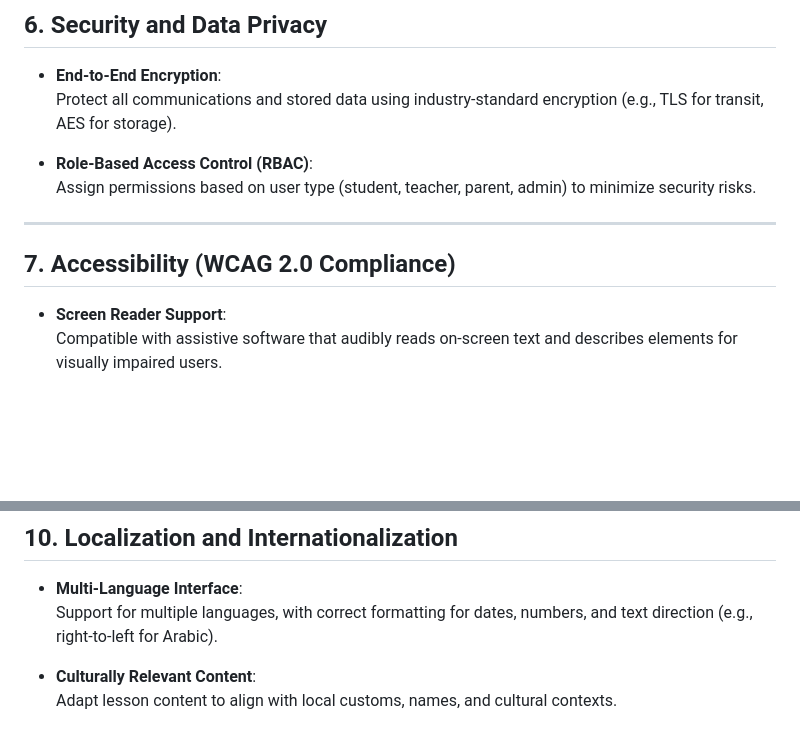
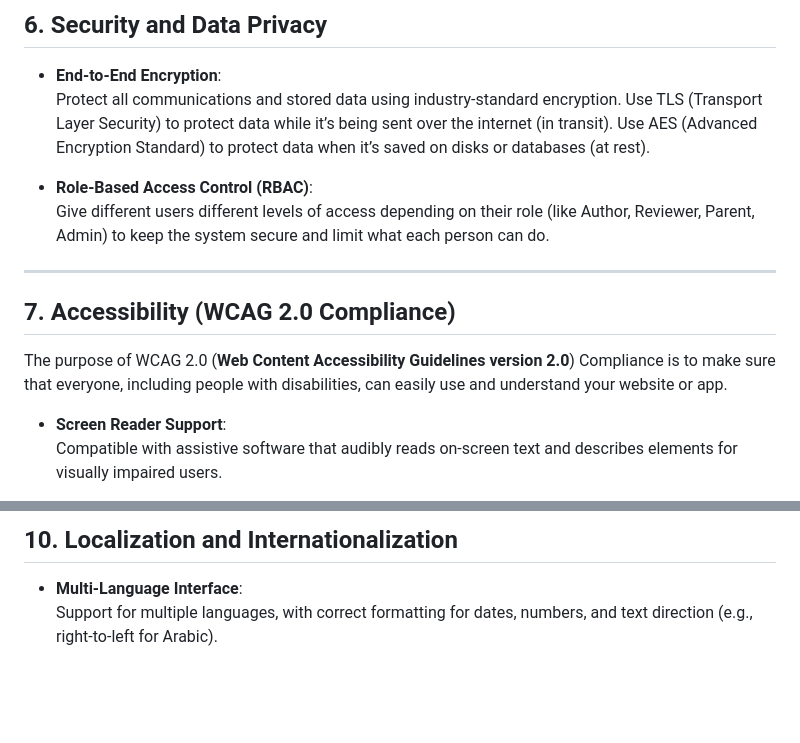
Before and after one commit to 0x03a/TPRS-childrenEducation_Project, a Markdown page: project/docs/NonFunctional_Requirements.md, 2 parts joined by grey strips. Drawn GitHub-style; blank space fills up the shorter version.

```diff
--- a/project/docs/NonFunctional_Requirements.md
+++ b/project/docs/NonFunctional_Requirements.md
@@ -63,14 +63,17 @@ These requirements define the **quality attributes, performance standards, and o
 ## 6. Security and Data Privacy
 
 - **End-to-End Encryption**:
-  Protect all communications and stored data using industry-standard encryption (e.g., TLS for transit, AES for storage).
+  Protect all communications and stored data using industry-standard encryption.
+  Use TLS (Transport Layer Security) to protect data while it’s being sent over the internet (in transit).
+  Use AES (Advanced Encryption Standard) to protect data when it’s saved on disks or databases (at rest).
 
 - **Role-Based Access Control (RBAC)**:
-  Assign permissions based on user type (student, teacher, parent, admin) to minimize security risks.
-
+  Give different users different levels of access depending on their role (like Author, Reviewer, Parent, Admin) to keep the system secure and limit what each person can do.
 ---
 
 ## 7. Accessibility (WCAG 2.0 Compliance)
+
+The purpose of WCAG 2.0 (**Web Content Accessibility Guidelines version 2.0**) Compliance is to make sure that everyone, including people with disabilities, can easily use and understand your website or app.
 
 - **Screen Reader Support**:
   Compatible with assistive software that audibly reads on-screen text and describes elements for visually impaired users.
@@ -113,6 +116,3 @@ These requirements define the **quality attributes, performance standards, and o
 
 - **Multi-Language Interface**:
   Support for multiple languages, with correct formatting for dates, numbers, and text direction (e.g., right-to-left for Arabic).
-
-- **Culturally Relevant Content**:
-  Adapt lesson content to align with local customs, names, and cultural contexts.
```
